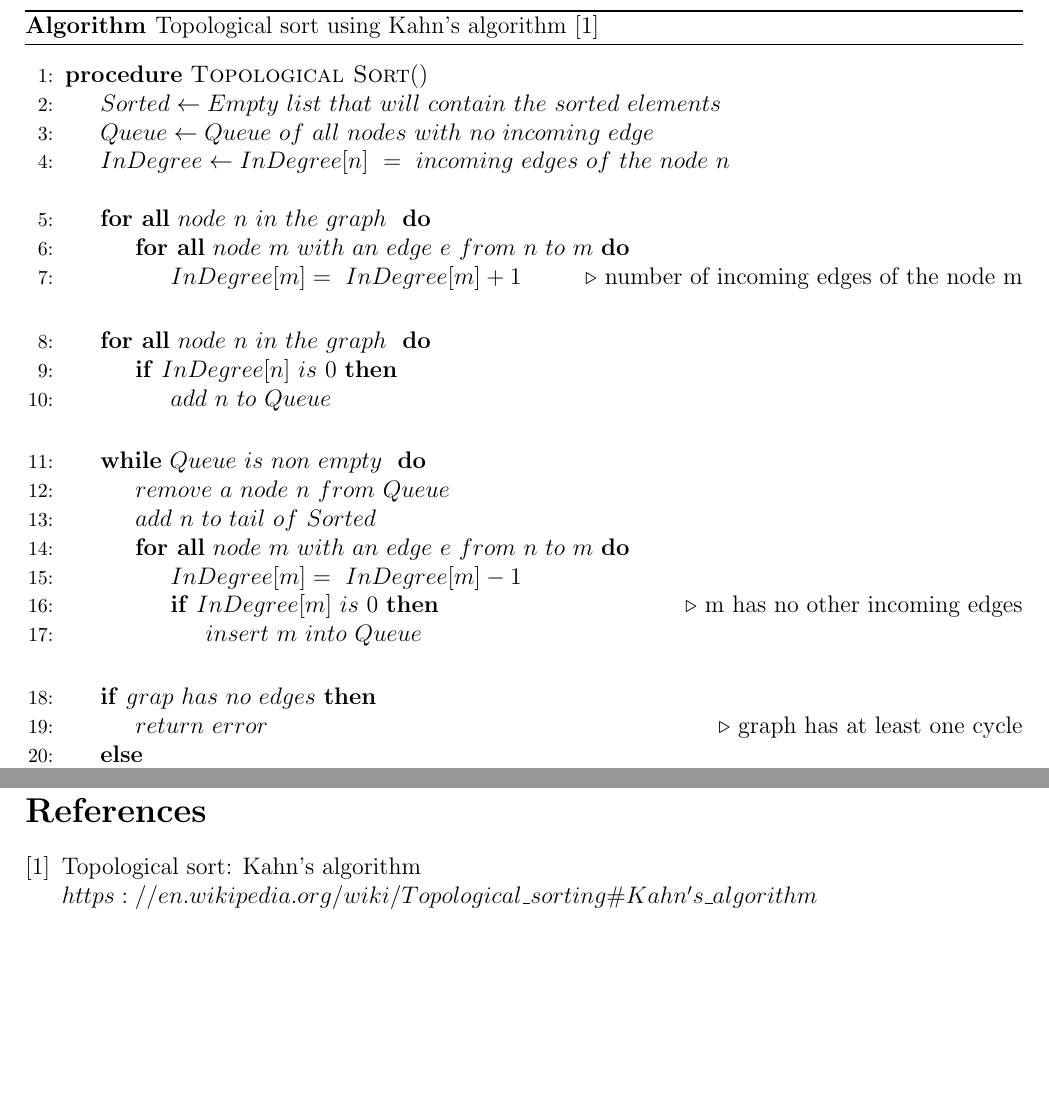
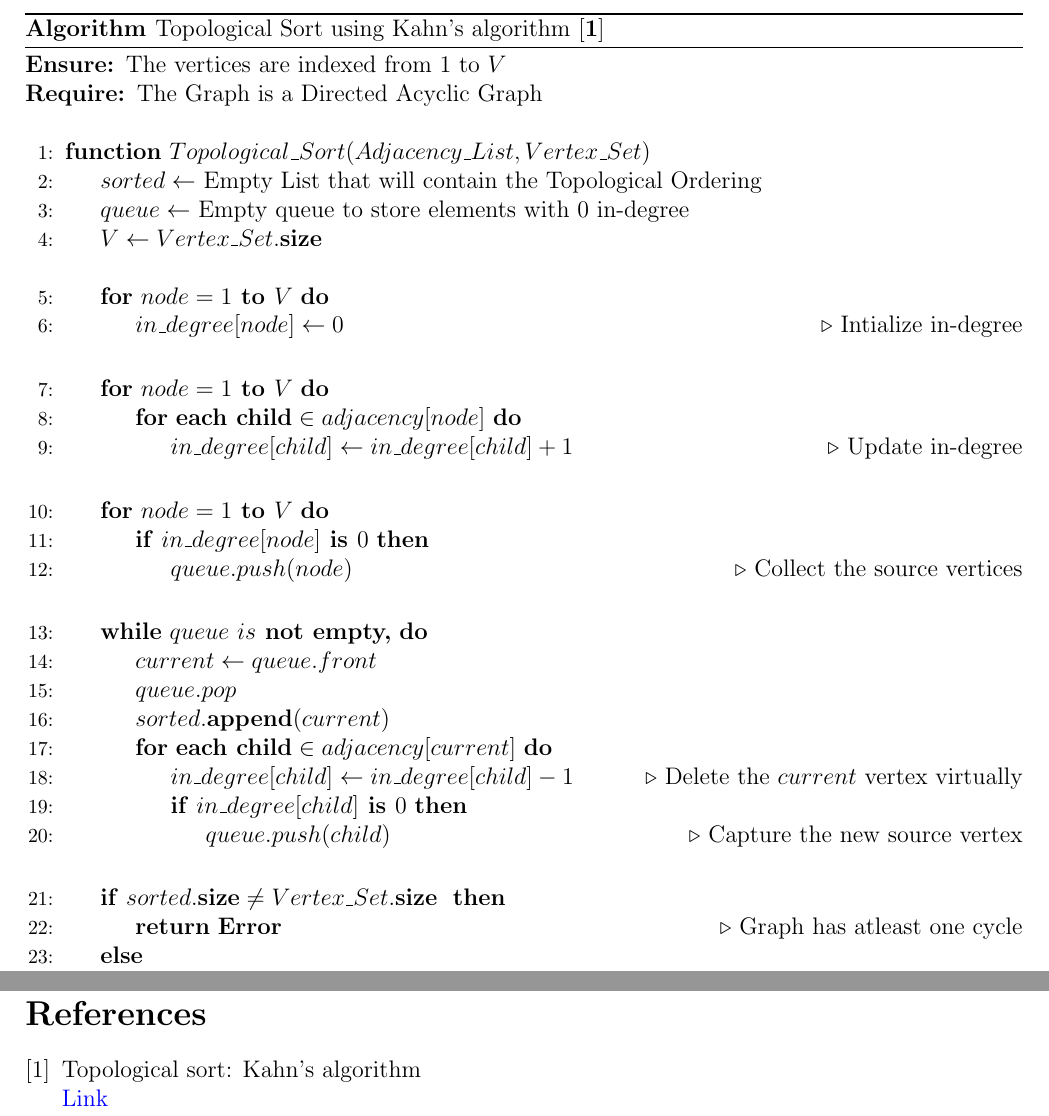
Before and after one commit to Just-A-Visitor/Algorithmic-Pseudocode, a LaTeX document (Pseudocode/Graphs/Topological Sort/SourceCode.tex): two parts of pages 1 and 5 of 5, joined at a grey line, cut so that both start at the same text, the shorter picture padded with empty space. Compiled offline with pdfLaTeX.

Commit message:
Copy pasted Just-A-Visitor Version

```diff
--- a/Pseudocode/Graphs/Topological Sort/SourceCode.tex
+++ b/Pseudocode/Graphs/Topological Sort/SourceCode.tex
@@ -6,7 +6,8 @@
 % Package to write pseudo-codes
 \usepackage{algorithm}
 
-
+% Package for Hyperlinks
+\usepackage[colorlinks = true, urlcolor = blue,  linkcolor = blue]{hyperref}
 
 % Don't Remove the 'end' at the end of the algorithm
 \usepackage{algpseudocode}
@@ -15,7 +16,6 @@
 \algtext*{EndIf}
 \algtext*{EndFor}
 \algtext*{EndWhile}
-\algtext*{EndProcedure}
 
 % Define Left Justified Comments
 \algnewcommand{\LeftComment}[1]{\Statex \(\triangleright\) #1}
@@ -37,41 +40,63 @@
 
 \begin{algorithm}
 
-  \caption{Topological sort using Kahn's algorithm  [1]}
+  \caption{Topological Sort using Kahn's algorithm  \cite{1}}
 
   \begin{algorithmic}[1]
+        \Ensure The vertices are indexed from 1 to $V$
+        \Require The Graph is a Directed Acyclic Graph
+
         \Statex
-    \Procedure{Topological Sort}{$ $}
-        \State $Sorted \gets Empty\ list\ that\ will\ contain\ the\ sorted\ elements $
-        \State $Queue \gets Queue\ of\ all\ nodes\ with\ no\ incoming\ edge\ $
-        \State $InDegree \gets InDegree[n]\ =\  incoming\ edges\ of\ the\ node\ n$
+
+        \Function{$Topological\_Sort$}{$Adjacency\_List, Vertex\_Set$}
+
+            \State $sorted \gets$ Empty List that will contain the Topological Ordering
+            \State $queue \gets$ Empty queue to store elements with 0 in-degree
+            \State $V \gets Vertex\_Set.\textbf{size}$
+
             \Statex
-        \ForAll{$node\ n\ in\ the\ graph\ $}
-            \ForAll{$node\ m\ with\ an\ edge\ e\ from\ n\ to\ m$}
-                \State $InDegree[m]=\ InDegree[m]+1\ $  \Comment{number\ of\ incoming\ edges\ of\ the\ node\ m}
+
+            \For{$node = 1 \To V$}
+                \State $in\_degree[node] \gets 0$ \Comment{Intialize in-degree}
+            \EndFor
+
+            \Statex
+
+            \For{$node = 1 \To V$}
+                \For{$\Each \textbf{child} \in adjacency[node]$}
+                    \State $in\_degree[child] \gets in\_degree[child] + 1$ \Comment{Update in-degree}
                 \EndFor
             \EndFor
+
             \Statex
-        \ForAll{$node\ n\ in\ the\ graph\ $}
-            \If{$InDegree[n]\ is\ 0$}
-                \State $ add\ n\ to\ Queue  $
+
+            \For{$node = 1 \To V$}
+                \If{$in\_degree[node] \Is 0$}
+                    \State $queue.push(node)$ \Comment {Collect the source vertices}
                 \EndIf
             \EndFor
+
             \Statex
 
-        \While {$ Queue\ is\ non\ empty\  $}
-            \State $remove\ a\ node\ n\ from\ Queue \ $
-            \State $add\ n\ to\ tail\ of\ Sorted\ $
-            \ForAll{$node\ m\ with\ an\ edge\ e\ from\ n\ to\ m $}
-                 \State $InDegree[m]=\ InDegree[m]-1\ $
-                \If{$InDegree[m]\ is\ 0  $} \Comment{m\ has\ no\ other\ incoming\ edges}
-                    \State $insert\ m\ into\ Queue $
+            \While {$queue \ is \NotEmpty$}
+                \State $current \gets queue.front$
+                \State $queue.pop$
+
+                \State $sorted.\Append(current)$
+
+                \For{$\Each \textbf{child} \in adjacency[current]$}
+                    \State $in\_degree[child] \gets in\_degree[child] - 1$ \Comment{Delete the $current$ vertex virtually}
+                    \If{$in\_degree[child] \Is 0$}
+                        \State $queue.push(child)$ \Comment{Capture the new source vertex}
                     \EndIf
                 \EndFor
             \EndWhile
+
             \Statex
-        \If{$ grap\ has\ no\ edges$}
-            \State $return\ error\ $ \Comment{graph\ has\ at\ least\ one\ cycle}
+
+
+            \If{$sorted.\textbf{size} \neq Vertex\_Set.\textbf{size}$ }
+                \State \Return \textbf{Error} \Comment{Graph has atleast one cycle}
             \Else
-        \State $return\ Sorted\ $ \Comment{a\ topologically\ sorted\ order}
+            \State \Return $sorted$
             \EndIf
@@ -80,3 +108,6 @@
 
 \end{algorithm}
 
+\pagebreak
+
+Example:
@@ -118,14 +148,10 @@ Example ( Where S = Queue and L = sorted):
 \caption{state 5}
 \end{figure}
 
-
-
-
 \begin{thebibliography}{1}
 \bibitem{wikipedia}
-Topological sort: Kahn's algorithm
-\\\texttt{$https://en.wikipedia.org/wiki/Topological\_sorting\#Kahn's\_algorithm$}
-
+Topological sort: Kahn's algorithm \\
+\href{https://en.wikipedia.org/wiki/Topological\_sorting\#Kahn's\_algorithm}{Link}
 \end{thebibliography}
 
 
```
Also changed, not shown: Pseudocode/Graphs/Topological Sort/SourceCode.tex (9 more changed lines). Lines whose indentation alone changed are shown as unchanged.
